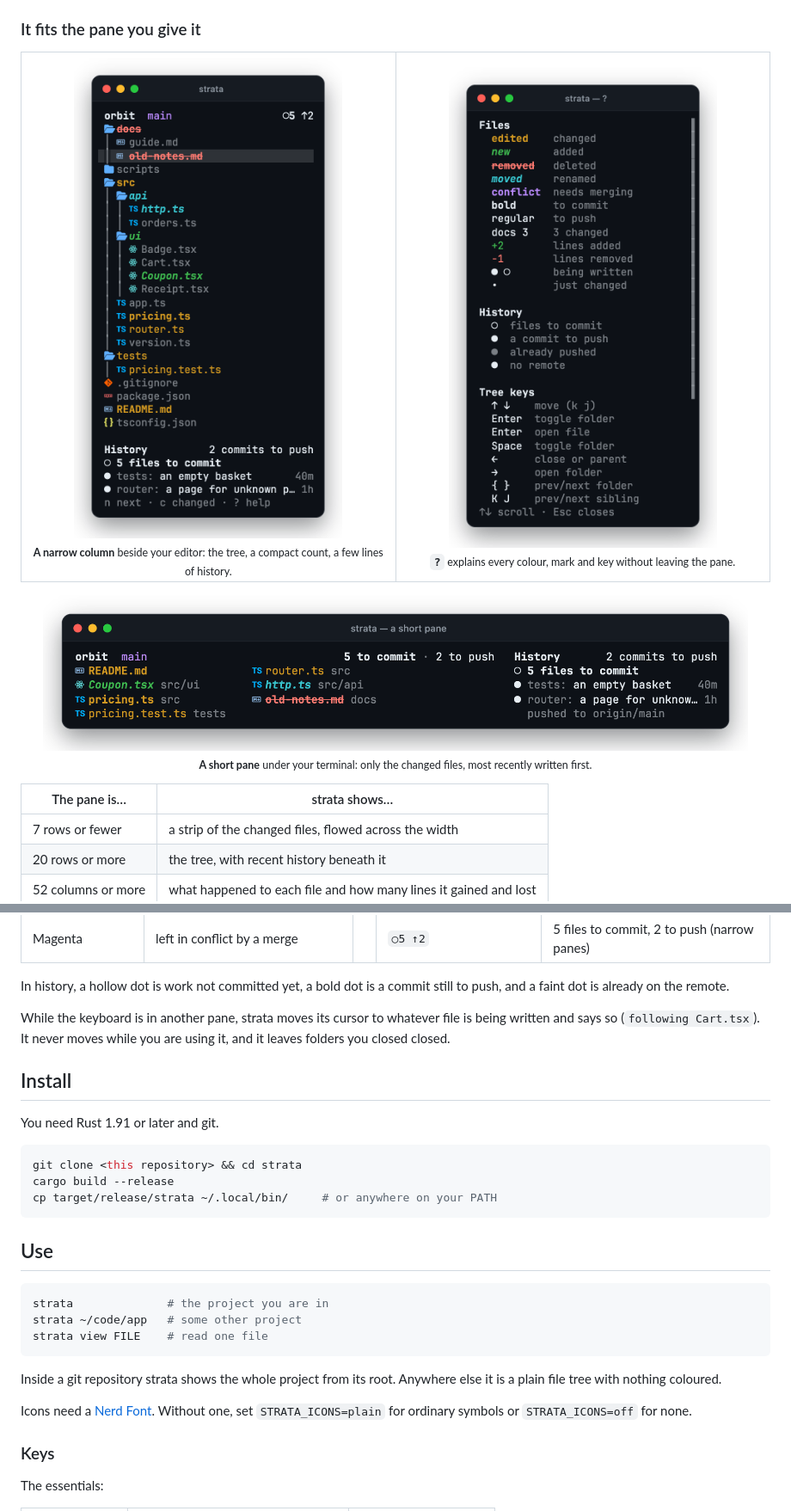
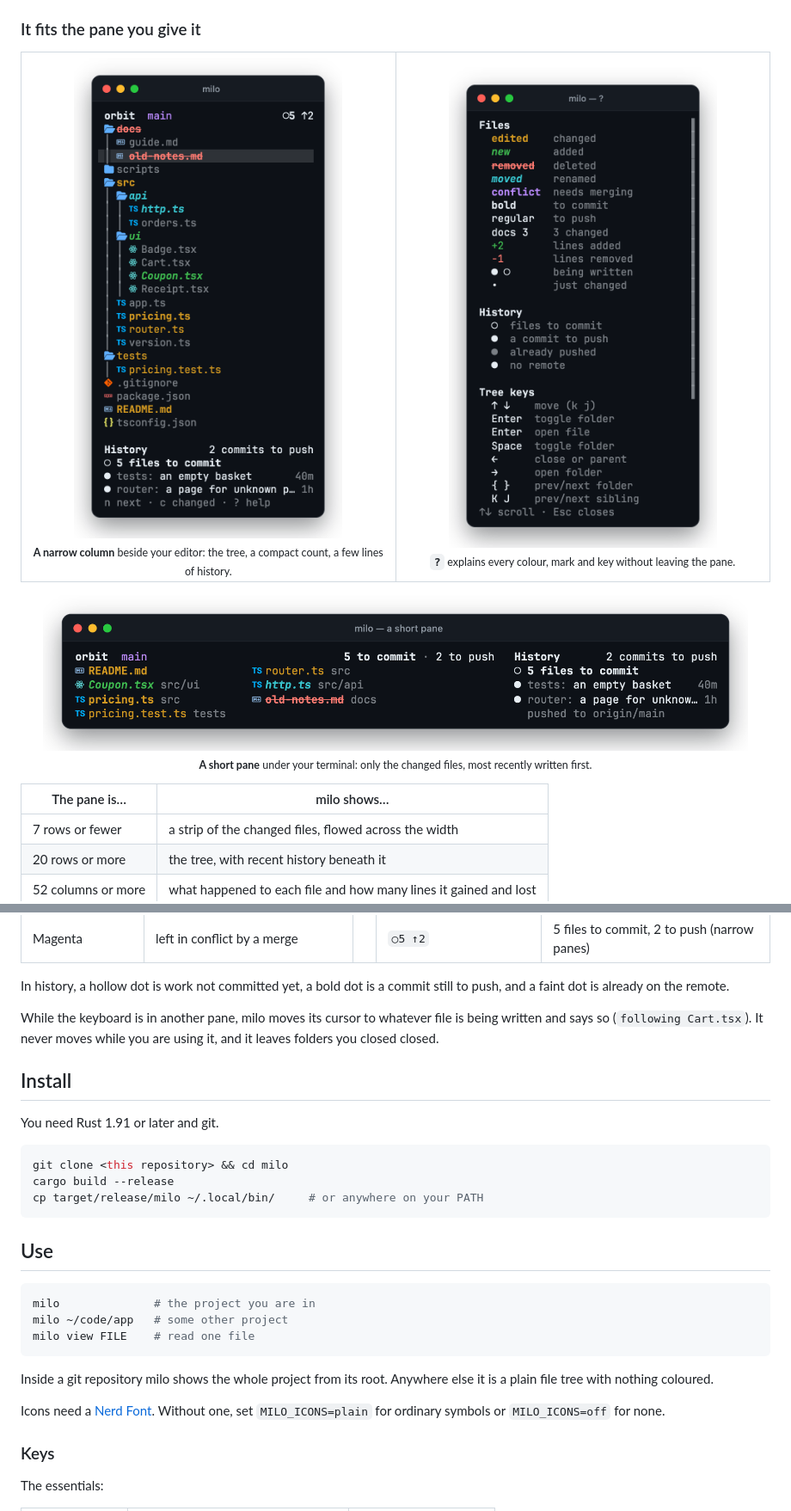
Before and after one commit to mcc0x/milo, a Markdown page: README.md, 2 parts joined by grey strips. Shown at 86% size. Drawn GitHub-style; pictures changed too: docs/img/help.png, docs/img/strip-side.png, docs/img/strip.png.

````diff
--- a/README.md
+++ b/README.md
@@ -58,7 +60,7 @@ The whole file, not just the hunks: added lines carry a green wash and keep thei
   <sub><b>A short pane</b> under your terminal: only the changed files, most recently written first.</sub>
 </p>
 
-| The pane is… | strata shows… |
+| The pane is… | milo shows… |
 | --- | --- |
 | 7 rows or fewer | a strip of the changed files, flowed across the width |
 | 20 rows or more | the tree, with recent history beneath it |
@@ -84,29 +86,29 @@ flowchart LR
 
 In history, a hollow dot is work not committed yet, a bold dot is a commit still to push, and a faint dot is already on the remote.
 
-While the keyboard is in another pane, strata moves its cursor to whatever file is being written and says so (`following Cart.tsx`). It never moves while you are using it, and it leaves folders you closed closed.
+While the keyboard is in another pane, milo moves its cursor to whatever file is being written and says so (`following Cart.tsx`). It never moves while you are using it, and it leaves folders you closed closed.
 
 ## Install
 
 You need Rust 1.91 or later and git.
 
 ```sh
-git clone <this repository> && cd strata
+git clone <this repository> && cd milo
 cargo build --release
-cp target/release/strata ~/.local/bin/     # or anywhere on your PATH
+cp target/release/milo ~/.local/bin/     # or anywhere on your PATH
 ```
 
 ## Use
 
 ```sh
-strata              # the project you are in
-strata ~/code/app   # some other project
-strata view FILE    # read one file
+milo              # the project you are in
+milo ~/code/app   # some other project
+milo view FILE    # read one file
 ```
 
-Inside a git repository strata shows the whole project from its root. Anywhere else it is a plain file tree with nothing coloured.
+Inside a git repository milo shows the whole project from its root. Anywhere else it is a plain file tree with nothing coloured.
 
-Icons need a [Nerd Font](https://www.nerdfonts.com). Without one, set `STRATA_ICONS=plain` for ordinary symbols or `STRATA_ICONS=off` for none.
+Icons need a [Nerd Font](https://www.nerdfonts.com). Without one, set `MILO_ICONS=plain` for ordinary symbols or `MILO_ICONS=off` for none.
 
 ### Keys
 
````
Also changed, not shown: other parts of README.md (+15 -13 lines), CONTRIBUTING.md (+14 -14 lines), docs/img/outline.png, docs/img/reader.png, 10 other files.
